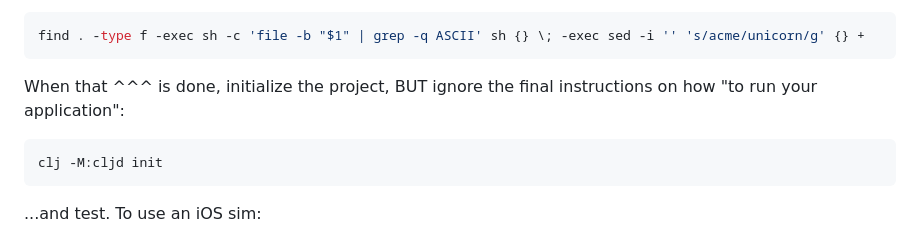
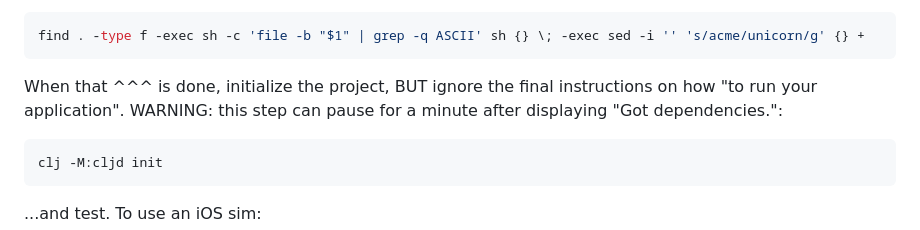
Before and after one commit to kennytilton/flutter-mx-starter, a Markdown page: README.md, the part around the change. Rendered like a GitHub page.

````diff
--- a/README.md
+++ b/README.md
@@ -34,7 +34,7 @@ Now edit the source globally replacing "acme" with "unicorn":
 ```bash
 find . -type f -exec sh -c 'file -b "$1" | grep -q ASCII' sh {} \; -exec sed -i '' 's/acme/unicorn/g' {} +
 ```
-When that ^^^ is done, initialize the project, BUT ignore the final instructions on how "to run your application":
+When that ^^^ is done, initialize the project, BUT ignore the final instructions on how "to run your application". WARNING: this step can pause for a minute after displaying "Got dependencies.":
 ```bash
 clj -M:cljd init
 ```
````
